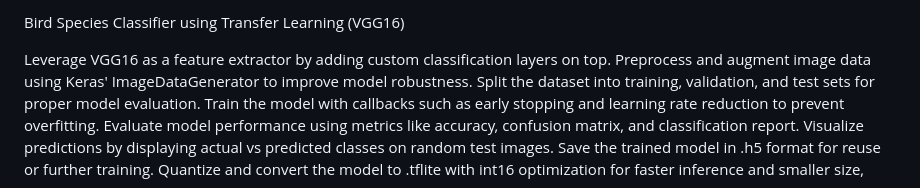
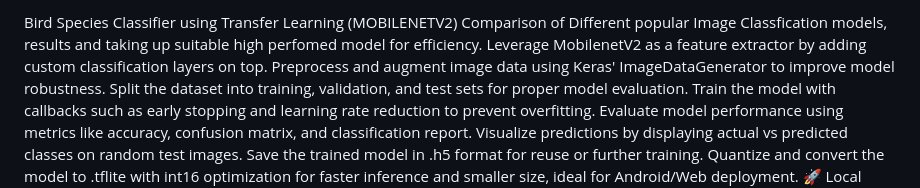
Before and after one commit to ranjithb1/bird_mobilenetv2, a Markdown page: readme.md, the part around the change. Rendered like a GitHub page.

```diff
--- a/readme.md
+++ b/readme.md
@@ -1,6 +1,6 @@
-Bird Species Classifier using Transfer Learning (VGG16)
-
-Leverage VGG16 as a feature extractor by adding custom classification layers on top.
+Bird Species Classifier using Transfer Learning (MOBILENETV2)
+Comparison of Different popular Image Classfication models, results and taking up suitable high perfomed model for efficiency.
+Leverage MobilenetV2 as a feature extractor by adding custom classification layers on top.
 Preprocess and augment image data using Keras' ImageDataGenerator to improve model robustness.
 Split the dataset into training, validation, and test sets for proper model evaluation.
 Train the model with callbacks such as early stopping and learning rate reduction to prevent overfitting.
```
